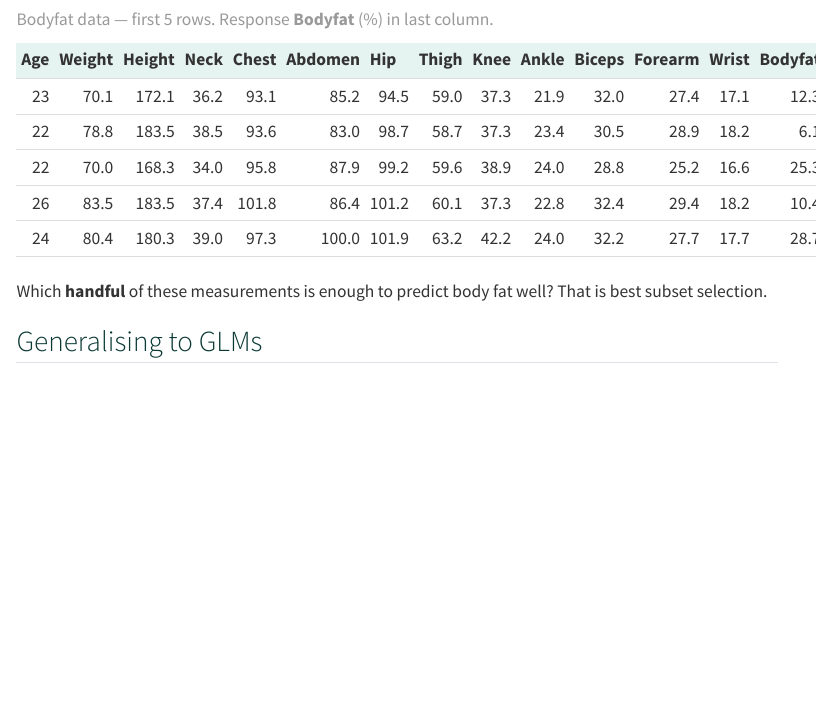
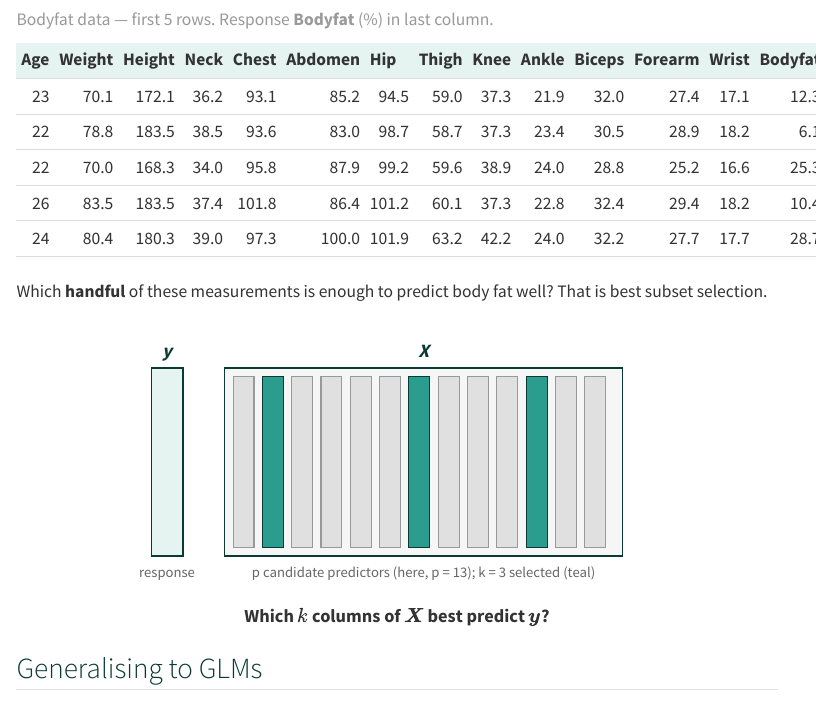
Before and after one commit to saratmoka/combss-statfest, a Quarto document (motivation/01-sparse-glm.qmd): the page in a window 1100 px wide, from 250 px down. Rendered offline with R 4.5, knitr and Pandoc in place of Quarto, with nearby package versions; menus at the side of the page are left out.

Commit message:
Cardinality constraint: equality across all pages, plus a y/X figure
- Switch the cardinality constraint from ||beta||_0 <= k to ||beta||_0
  = k in the four pages where it appears: Sparse GLM (motivation/01),
  MIO (motivation/02 - cardinality only; Big-M stays <=), Lasso
  recall (motivation/03), and the Boolean-relaxation recall
  (methodology/01).
- Lasso page: rename "Three things changed" to "Four things changed"
  and add a bullet acknowledging the equality-to-inequality flip
  (lasso bounds the L1 magnitude rather than targeting a specific k).
- Sparse-GLM page: inline SVG figure right after the bodyfat question
  -- response box y on the left, design matrix X on the right with 13
  candidate columns, 3 highlighted teal as the selected subset.
  Centered abstract restatement of the question follows.

````diff
--- a/motivation/01-sparse-glm.qmd
+++ b/motivation/01-sparse-glm.qmd
@@ -31,6 +31,44 @@ knitr::kable(df, caption = "Bodyfat data — first 5 rows. Response **Bodyfat**
 
 Which **handful** of these measurements is enough to predict body fat well? That is best subset selection.
 
+```{=html}
+<div class="yx-figure" style="text-align:center; margin: 1.6em 0 0.4em 0;">
+<svg viewBox="0 0 520 240" xmlns="http://www.w3.org/2000/svg" style="max-width: 560px; width: 100%; height: auto;">
+  <!-- y label -->
+  <text x="40" y="22" text-anchor="middle" font-size="18" font-weight="bold" fill="#0b3a35" font-style="italic">y</text>
+  <!-- y box -->
+  <rect x="25" y="32" width="30" height="180" fill="#e6f4f1" stroke="#0b3a35" stroke-width="1.5"/>
+  <text x="40" y="232" text-anchor="middle" font-size="14" fill="#666">response</text>
+
+  <!-- X label -->
+  <text x="285" y="22" text-anchor="middle" font-size="18" font-weight="bold" fill="#0b3a35" font-style="italic">X</text>
+  <!-- X frame -->
+  <rect x="95" y="32" width="380" height="180" fill="#f6f6f6" stroke="#0b3a35" stroke-width="1.5"/>
+
+  <!-- 13 columns inside X — selected: 2, 7, 11 -->
+  <rect x="103" y="40" width="20" height="164" fill="#e0e0e0" stroke="#999"/>
+  <rect x="131" y="40" width="20" height="164" fill="#2a9d8f" stroke="#0b3a35"/>
+  <rect x="159" y="40" width="20" height="164" fill="#e0e0e0" stroke="#999"/>
+  <rect x="187" y="40" width="20" height="164" fill="#e0e0e0" stroke="#999"/>
+  <rect x="215" y="40" width="20" height="164" fill="#e0e0e0" stroke="#999"/>
+  <rect x="243" y="40" width="20" height="164" fill="#e0e0e0" stroke="#999"/>
+  <rect x="271" y="40" width="20" height="164" fill="#2a9d8f" stroke="#0b3a35"/>
+  <rect x="299" y="40" width="20" height="164" fill="#e0e0e0" stroke="#999"/>
+  <rect x="327" y="40" width="20" height="164" fill="#e0e0e0" stroke="#999"/>
+  <rect x="355" y="40" width="20" height="164" fill="#e0e0e0" stroke="#999"/>
+  <rect x="383" y="40" width="20" height="164" fill="#2a9d8f" stroke="#0b3a35"/>
+  <rect x="411" y="40" width="20" height="164" fill="#e0e0e0" stroke="#999"/>
+  <rect x="439" y="40" width="20" height="164" fill="#e0e0e0" stroke="#999"/>
+
+  <text x="285" y="232" text-anchor="middle" font-size="14" fill="#666">p candidate predictors (here, p = 13); k = 3 selected (teal)</text>
+</svg>
+</div>
+```
+
+::: {style="text-align:center; font-size:1.05em; margin: 0 0 1.2em 0;"}
+**Which $k$ columns of $\boldsymbol{X}$ best predict $\boldsymbol{y}$?**
+:::
+
 ## Generalising to GLMs
 
 The same question arises whenever the response is well modelled by a generalised linear model (GLM):
````
Also changed, not shown: methodology/01-relaxation.qmd (+1 -1 lines), motivation/02-mio.qmd (+1 -1 lines), motivation/03-lasso.qmd (+3 -2 lines), motivation/01-sparse-glm.qmd (2 more changed lines), 2 other files.
